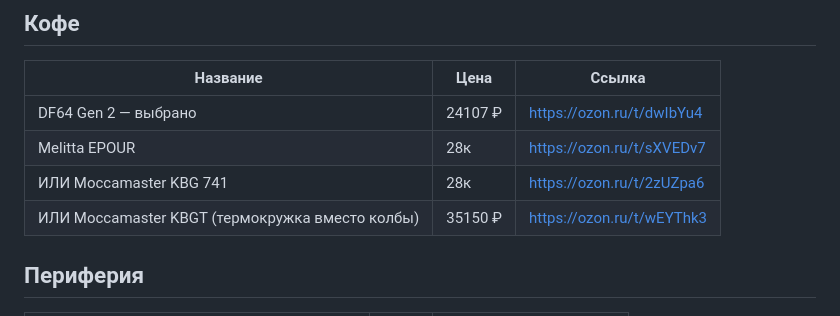
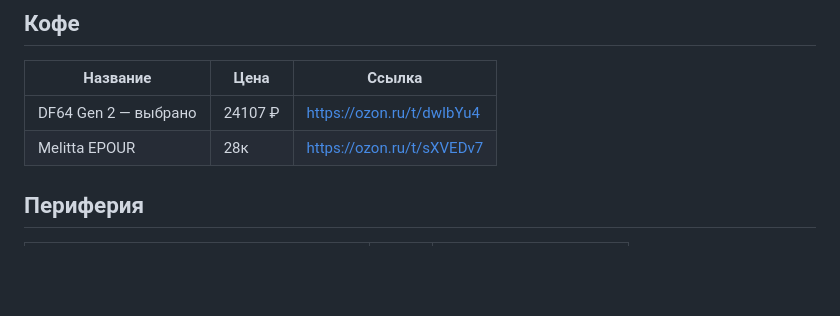
Before and after one commit to flshy1337/bvgzqbjizlugxtvcwaradknbp, a Markdown page: wishlist.md, the part around the change. Drawn GitHub-style; blank space fills up the shorter version.

Commit message:
Settle on Melitta EPOUR, remove Moccamaster options
Co-Authored-By: Claude Sonnet 5 <noreply@anthropic.com>

```diff
--- a/wishlist.md
+++ b/wishlist.md
@@ -4,8 +4,6 @@
 |---|---|---|
 | DF64 Gen 2 — выбрано | 24107 ₽ | https://ozon.ru/t/dwIbYu4 |
 | Melitta EPOUR | 28к | https://ozon.ru/t/sXVEDv7 |
-| ИЛИ Moccamaster KBG 741 | 28к | https://ozon.ru/t/2zUZpa6 |
-| ИЛИ Moccamaster KBGT (термокружка вместо колбы) | 35150 ₽ | https://ozon.ru/t/wEYThk3 |
 
 ## Периферия
 
```
